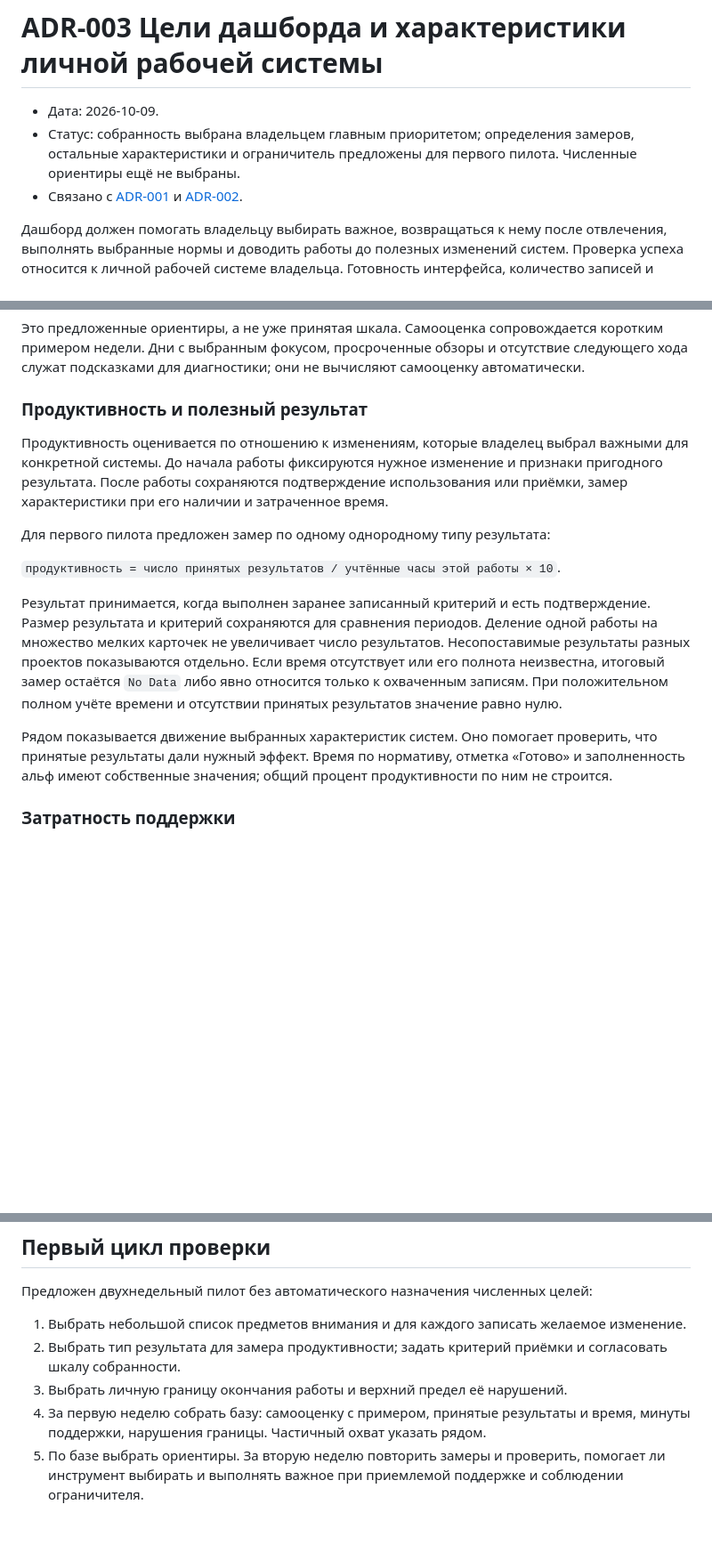
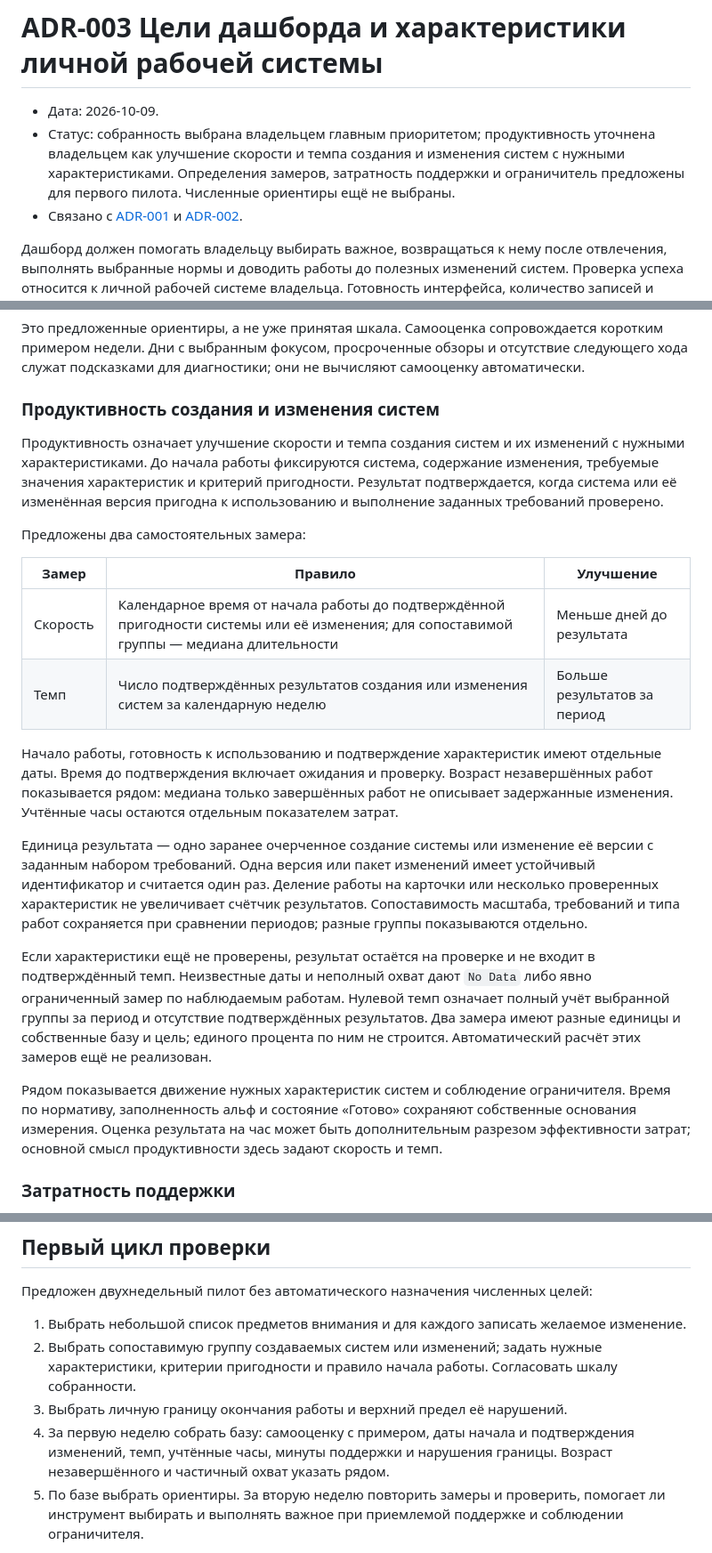
Before and after one commit to malikvalikhodjaev/work-productivity-tool, a Markdown page: docs/ADR-003-dashboard-outcomes.md, 3 parts joined by grey strips. Shown at 89% size. Rendered like a GitHub page; blank space fills up the shorter version.

Commit message:
Define productivity as system creation speed and pace

```diff
--- a/docs/ADR-003-dashboard-outcomes.md
+++ b/docs/ADR-003-dashboard-outcomes.md
@@ -1,7 +1,7 @@
 # ADR-003 Цели дашборда и характеристики личной рабочей системы
 
 - Дата: 2026-10-09.
-- Статус: собранность выбрана владельцем главным приоритетом; определения замеров, остальные характеристики и ограничитель предложены для первого пилота. Численные ориентиры ещё не выбраны.
+- Статус: собранность выбрана владельцем главным приоритетом; продуктивность уточнена владельцем как улучшение скорости и темпа создания и изменения систем с нужными характеристиками. Определения замеров, затратность поддержки и ограничитель предложены для первого пилота. Численные ориентиры ещё не выбраны.
 - Связано с [ADR-001](ADR-001-time-sources.md) и [ADR-002](ADR-002-personal-work-loop.md).
 
 Дашборд должен помогать владельцу выбирать важное, возвращаться к нему после отвлечения, выполнять выбранные нормы и доводить работы до полезных изменений систем. Проверка успеха относится к личной рабочей системе владельца. Готовность интерфейса, количество записей и затраченные часы учитываются отдельно.
@@ -40,17 +40,24 @@
 
 Это предложенные ориентиры, а не уже принятая шкала. Самооценка сопровождается коротким примером недели. Дни с выбранным фокусом, просроченные обзоры и отсутствие следующего хода служат подсказками для диагностики; они не вычисляют самооценку автоматически.
 
-### Продуктивность и полезный результат
+### Продуктивность создания и изменения систем
 
-Продуктивность оценивается по отношению к изменениям, которые владелец выбрал важными для конкретной системы. До начала работы фиксируются нужное изменение и признаки пригодного результата. После работы сохраняются подтверждение использования или приёмки, замер характеристики при его наличии и затраченное время.
+Продуктивность означает улучшение скорости и темпа создания систем и их изменений с нужными характеристиками. До начала работы фиксируются система, содержание изменения, требуемые значения характеристик и критерий пригодности. Результат подтверждается, когда система или её изменённая версия пригодна к использованию и выполнение заданных требований проверено.
 
-Для первого пилота предложен замер по одному однородному типу результата:
+Предложены два самостоятельных замера:
 
-`продуктивность = число принятых результатов / учтённые часы этой работы × 10`.
+| Замер | Правило | Улучшение |
+| --- | --- | --- |
+| Скорость | Календарное время от начала работы до подтверждённой пригодности системы или её изменения; для сопоставимой группы — медиана длительности | Меньше дней до результата |
+| Темп | Число подтверждённых результатов создания или изменения систем за календарную неделю | Больше результатов за период |
 
-Результат принимается, когда выполнен заранее записанный критерий и есть подтверждение. Размер результата и критерий сохраняются для сравнения периодов. Деление одной работы на множество мелких карточек не увеличивает число результатов. Несопоставимые результаты разных проектов показываются отдельно. Если время отсутствует или его полнота неизвестна, итоговый замер остаётся `No Data` либо явно относится только к охваченным записям. При положительном полном учёте времени и отсутствии принятых результатов значение равно нулю.
+Начало работы, готовность к использованию и подтверждение характеристик имеют отдельные даты. Время до подтверждения включает ожидания и проверку. Возраст незавершённых работ показывается рядом: медиана только завершённых работ не описывает задержанные изменения. Учтённые часы остаются отдельным показателем затрат.
 
-Рядом показывается движение выбранных характеристик систем. Оно помогает проверить, что принятые результаты дали нужный эффект. Время по нормативу, отметка «Готово» и заполненность альф имеют собственные значения; общий процент продуктивности по ним не строится.
+Единица результата — одно заранее очерченное создание системы или изменение её версии с заданным набором требований. Одна версия или пакет изменений имеет устойчивый идентификатор и считается один раз. Деление работы на карточки или несколько проверенных характеристик не увеличивает счётчик результатов. Сопоставимость масштаба, требований и типа работ сохраняется при сравнении периодов; разные группы показываются отдельно.
+
+Если характеристики ещё не проверены, результат остаётся на проверке и не входит в подтверждённый темп. Неизвестные даты и неполный охват дают `No Data` либо явно ограниченный замер по наблюдаемым работам. Нулевой темп означает полный учёт выбранной группы за период и отсутствие подтверждённых результатов. Два замера имеют разные единицы и собственные базу и цель; единого процента по ним не строится. Автоматический расчёт этих замеров ещё не реализован.
+
+Рядом показывается движение нужных характеристик систем и соблюдение ограничителя. Время по нормативу, заполненность альф и состояние «Готово» сохраняют собственные основания измерения. Оценка результата на час может быть дополнительным разрезом эффективности затрат; основной смысл продуктивности здесь задают скорость и темп.
 
 ### Затратность поддержки
 
@@ -80,9 +87,9 @@
 Предложен двухнедельный пилот без автоматического назначения численных целей:
 
 1. Выбрать небольшой список предметов внимания и для каждого записать желаемое изменение.
-2. Выбрать тип результата для замера продуктивности; задать критерий приёмки и согласовать шкалу собранности.
+2. Выбрать сопоставимую группу создаваемых систем или изменений; задать нужные характеристики, критерии пригодности и правило начала работы. Согласовать шкалу собранности.
 3. Выбрать личную границу окончания работы и верхний предел её нарушений.
-4. За первую неделю собрать базу: самооценку с примером, принятые результаты и время, минуты поддержки, нарушения границы. Частичный охват указать рядом.
+4. За первую неделю собрать базу: самооценку с примером, даты начала и подтверждения изменений, темп, учтённые часы, минуты поддержки и нарушения границы. Возраст незавершённого и частичный охват указать рядом.
 5. По базе выбрать ориентиры. За вторую неделю повторить замеры и проверить, помогает ли инструмент выбирать и выполнять важное при приемлемой поддержке и соблюдении ограничителя.
 
 После пилота уточняются показатели и следующие функции. Если учёт требует слишком много усилий, сокращается ручное ведение и уточняется необходимый состав данных.
```
Also changed, not shown: other parts of docs/ADR-003-dashboard-outcomes.md (+1 -1 lines), AGENTS.md (+2 -0 lines), README.md (+1 -1 lines).
